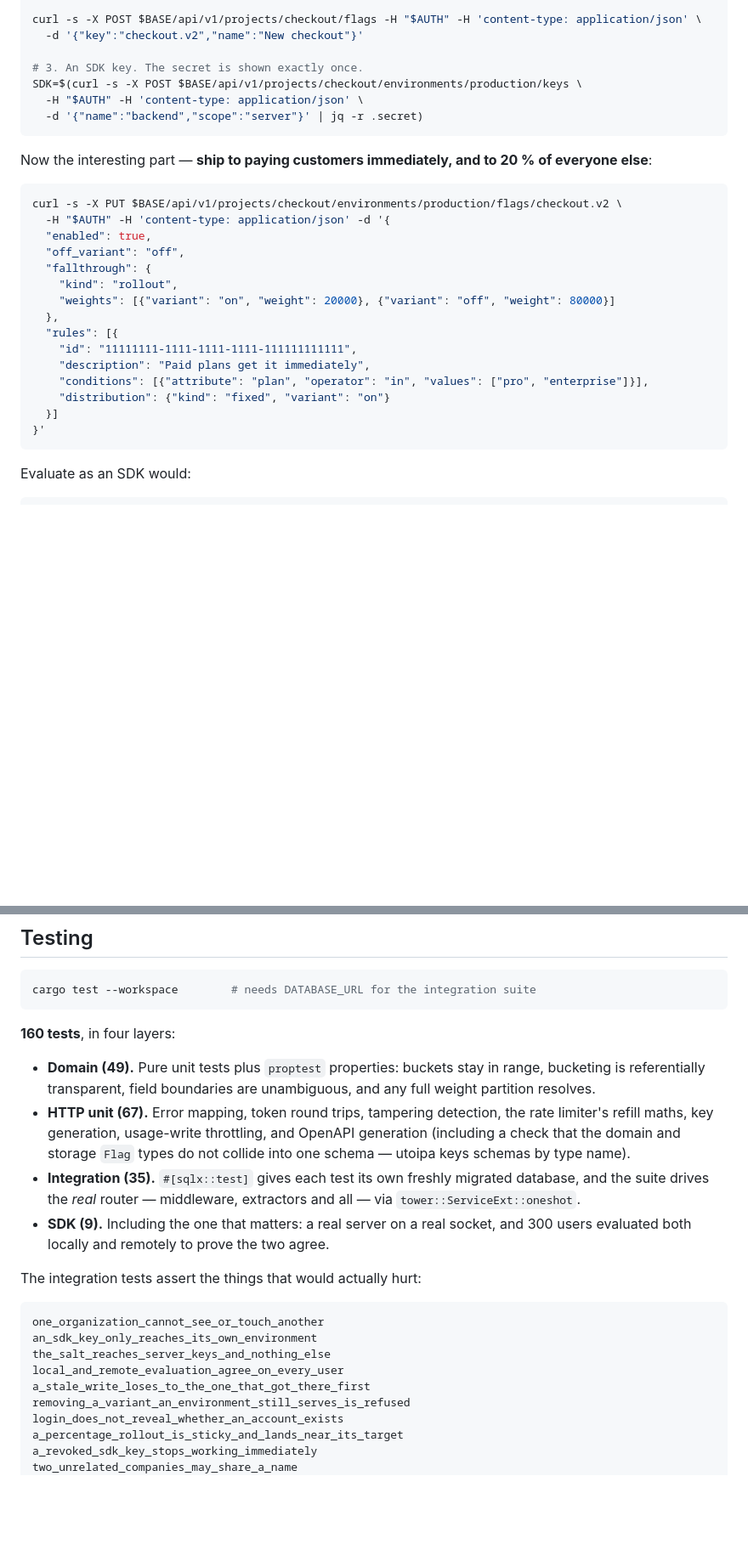
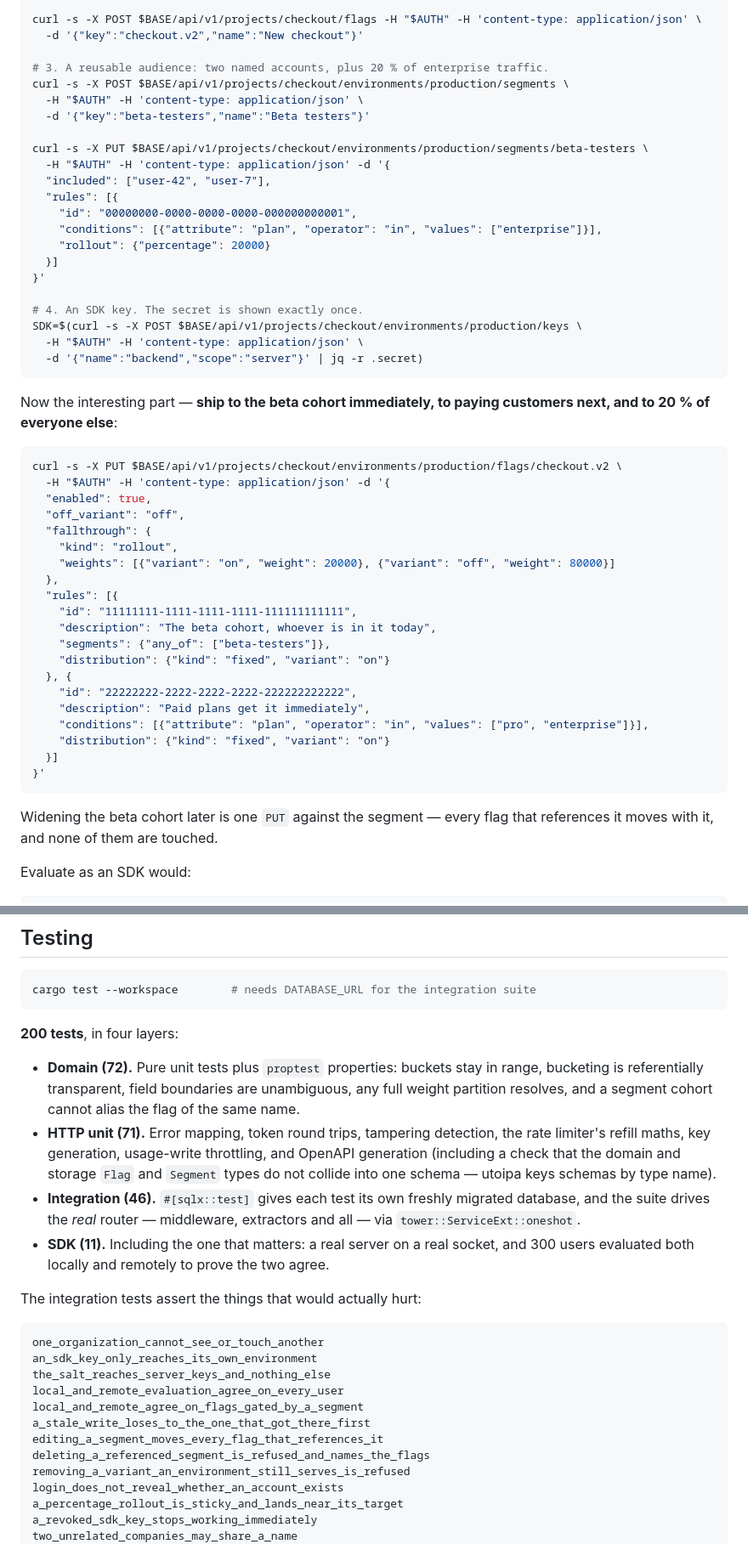
Before and after one commit to Ssebv/flagforge, a Markdown page: README.md, 2 parts joined by grey strips. Shown at 85% size. GitHub-like rendering; blank space fills up the shorter version.

````diff
--- a/README.md
+++ b/README.md
@@ -154,14 +160,29 @@ curl -s -X POST $BASE/api/v1/projects/checkout/environments -H "$AUTH" -H 'conte
 curl -s -X POST $BASE/api/v1/projects/checkout/flags -H "$AUTH" -H 'content-type: application/json' \
   -d '{"key":"checkout.v2","name":"New checkout"}'
 
-# 3. An SDK key. The secret is shown exactly once.
+# 3. A reusable audience: two named accounts, plus 20 % of enterprise traffic.
+curl -s -X POST $BASE/api/v1/projects/checkout/environments/production/segments \
+  -H "$AUTH" -H 'content-type: application/json' \
+  -d '{"key":"beta-testers","name":"Beta testers"}'
+
+curl -s -X PUT $BASE/api/v1/projects/checkout/environments/production/segments/beta-testers \
+  -H "$AUTH" -H 'content-type: application/json' -d '{
+  "included": ["user-42", "user-7"],
+  "rules": [{
+    "id": "00000000-0000-0000-0000-000000000001",
+    "conditions": [{"attribute": "plan", "operator": "in", "values": ["enterprise"]}],
+    "rollout": {"percentage": 20000}
+  }]
+}'
+
+# 4. An SDK key. The secret is shown exactly once.
 SDK=$(curl -s -X POST $BASE/api/v1/projects/checkout/environments/production/keys \
   -H "$AUTH" -H 'content-type: application/json' \
   -d '{"name":"backend","scope":"server"}' | jq -r .secret)
 ```
 
-Now the interesting part — **ship to paying customers immediately, and to 20 %
-of everyone else**:
+Now the interesting part — **ship to the beta cohort immediately, to paying
+customers next, and to 20 % of everyone else**:
 
 ```bash
 curl -s -X PUT $BASE/api/v1/projects/checkout/environments/production/flags/checkout.v2 \
@@ -174,12 +195,20 @@ curl -s -X PUT $BASE/api/v1/projects/checkout/environments/production/flags/chec
   },
   "rules": [{
     "id": "11111111-1111-1111-1111-111111111111",
+    "description": "The beta cohort, whoever is in it today",
+    "segments": {"any_of": ["beta-testers"]},
+    "distribution": {"kind": "fixed", "variant": "on"}
+  }, {
+    "id": "22222222-2222-2222-2222-222222222222",
     "description": "Paid plans get it immediately",
     "conditions": [{"attribute": "plan", "operator": "in", "values": ["pro", "enterprise"]}],
     "distribution": {"kind": "fixed", "variant": "on"}
   }]
 }'
 ```
+
+Widening the beta cohort later is one `PUT` against the segment — every flag
+that references it moves with it, and none of them are touched.
 
 Evaluate as an SDK would:
 
@@ -535,19 +569,21 @@ async fn internal_errors_never_leak_their_cause() {
 cargo test --workspace        # needs DATABASE_URL for the integration suite
 ```
 
-**160 tests**, in four layers:
+**200 tests**, in four layers:
 
-- **Domain (49).** Pure unit tests plus `proptest` properties: buckets stay in
+- **Domain (72).** Pure unit tests plus `proptest` properties: buckets stay in
   range, bucketing is referentially transparent, field boundaries are
-  unambiguous, and any full weight partition resolves.
-- **HTTP unit (67).** Error mapping, token round trips, tampering detection,
+  unambiguous, any full weight partition resolves, and a segment cohort cannot
+  alias the flag of the same name.
+- **HTTP unit (71).** Error mapping, token round trips, tampering detection,
   the rate limiter's refill maths, key generation, usage-write throttling, and
-  OpenAPI generation (including a check that the domain and storage `Flag`
-  types do not collide into one schema — utoipa keys schemas by type name).
-- **Integration (35).** `#[sqlx::test]` gives each test its own freshly
+  OpenAPI generation (including a check that the domain and storage `Flag` and
+  `Segment` types do not collide into one schema — utoipa keys schemas by type
+  name).
+- **Integration (46).** `#[sqlx::test]` gives each test its own freshly
   migrated database, and the suite drives the *real* router — middleware,
   extractors and all — via `tower::ServiceExt::oneshot`.
-- **SDK (9).** Including the one that matters: a real server on a real socket,
+- **SDK (11).** Including the one that matters: a real server on a real socket,
   and 300 users evaluated both locally and remotely to prove the two agree.
 
 The integration tests assert the things that would actually hurt:
@@ -557,7 +593,10 @@ one_organization_cannot_see_or_touch_another
 an_sdk_key_only_reaches_its_own_environment
 the_salt_reaches_server_keys_and_nothing_else
 local_and_remote_evaluation_agree_on_every_user
+local_and_remote_agree_on_flags_gated_by_a_segment
 a_stale_write_loses_to_the_one_that_got_there_first
+editing_a_segment_moves_every_flag_that_references_it
+deleting_a_referenced_segment_is_refused_and_names_the_flags
 removing_a_variant_an_environment_still_serves_is_refused
 login_does_not_reveal_whether_an_account_exists
 a_percentage_rollout_is_sticky_and_lands_near_its_target
````
Also changed, not shown: other parts of README.md (+21 -9 lines).
